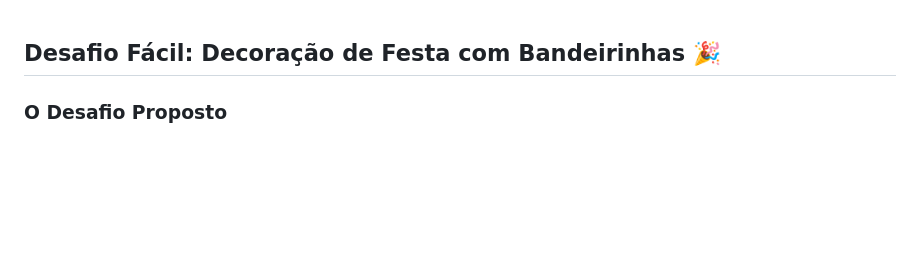
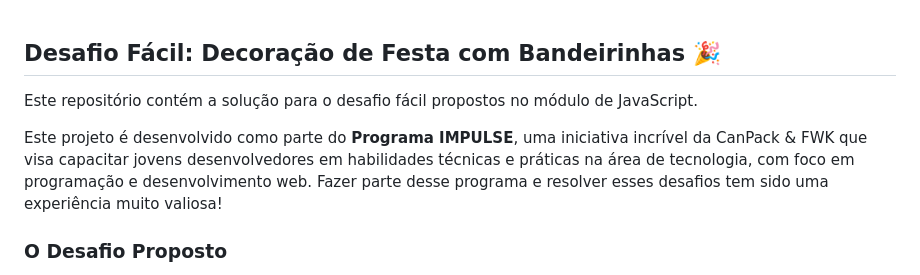
Before and after one commit to lucasbarrox/desafio_facil_bandeirinhas, a Markdown page: README.md, the part around the change. Rendered like a GitHub page; blank space fills up the shorter version.

Commit message:
readme att

```diff
--- a/README.md
+++ b/README.md
@@ -1,4 +1,8 @@
 ## Desafio Fácil: Decoração de Festa com Bandeirinhas 🎉
+
+Este repositório contém a solução para o desafio fácil propostos no módulo de JavaScript.
+
+Este projeto é desenvolvido como parte do **Programa IMPULSE**, uma iniciativa incrível da CanPack & FWK que visa capacitar jovens desenvolvedores em habilidades técnicas e práticas na área de tecnologia, com foco em programação e desenvolvimento web. Fazer parte desse programa e resolver esses desafios tem sido uma experiência muito valiosa!
 
 ### O Desafio Proposto
 
```
